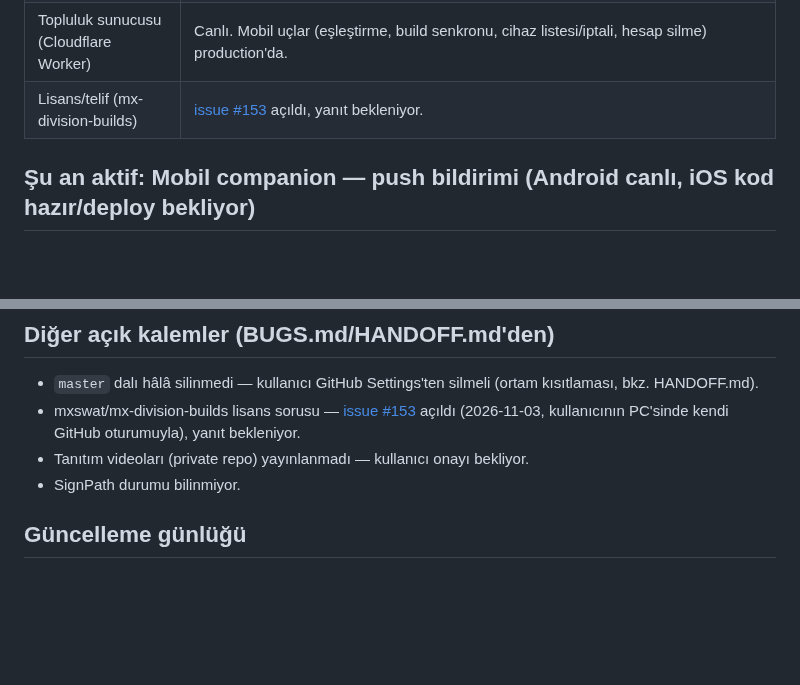
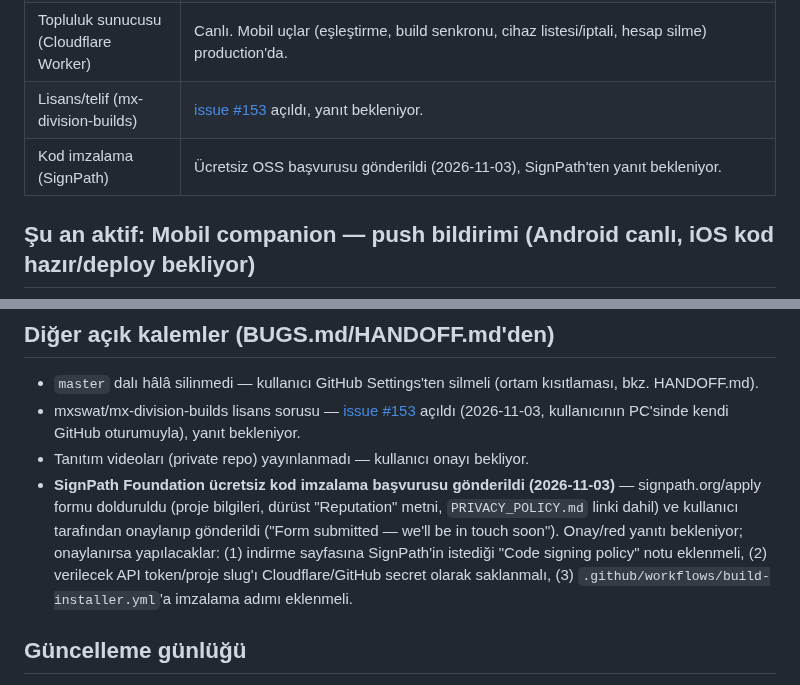
Before and after one commit to FEDERALTURK/td2-loot-advisor, a Markdown page: ROADMAP.md, 2 parts joined by grey strips. Rendered like a GitHub page; blank space fills up the shorter version.

Commit message:
yol haritası: SignPath başvurusu gönderildi, v9.1.5.20 yayın günlüğü eklendi
Co-Authored-By: Claude Sonnet 5 <noreply@anthropic.com>
Claude-Session: https://claude.ai/code/session_019puJcpmi1mPj3qdczCYr6K

```diff
--- a/ROADMAP.md
+++ b/ROADMAP.md
@@ -10,6 +10,7 @@ Bu dosya her gün güncellenir (bkz. en alt — otomatik günlük görev). Ayrı
 | Mobil companion (Flutter) | **Faz 2 tamamlandı ve canlı; Faz 3'te bulut eşleştirmesi/build senkronu eklendi, Windows PC'de `flutter analyze`/`test` ile doğrulandı (0 sorun).** Gerçek cihaz/Play doğrulaması ve push-token kaydı (bkz. aşağıda) hâlâ bekliyor. |
 | Topluluk sunucusu (Cloudflare Worker) | Canlı. Mobil uçlar (eşleştirme, build senkronu, cihaz listesi/iptali, hesap silme) production'da. |
 | Lisans/telif (mx-division-builds) | [issue #153](https://github.com/mxswat/mx-division-builds/issues/153) açıldı, yanıt bekleniyor. |
+| Kod imzalama (SignPath) | Ücretsiz OSS başvurusu gönderildi (2026-11-03), SignPath'ten yanıt bekleniyor. |
 
 ## Şu an aktif: Mobil companion — push bildirimi (Android canlı, iOS kod hazır/deploy bekliyor)
 
@@ -46,7 +47,7 @@ Bu dosya her gün güncellenir (bkz. en alt — otomatik günlük görev). Ayrı
 - `master` dalı hâlâ silinmedi — kullanıcı GitHub Settings'ten silmeli (ortam kısıtlaması, bkz. HANDOFF.md).
 - mxswat/mx-division-builds lisans sorusu — [issue #153](https://github.com/mxswat/mx-division-builds/issues/153) açıldı (2026-11-03, kullanıcının PC'sinde kendi GitHub oturumuyla), yanıt bekleniyor.
 - Tanıtım videoları (private repo) yayınlanmadı — kullanıcı onayı bekliyor.
-- SignPath durumu bilinmiyor.
+- **SignPath Foundation ücretsiz kod imzalama başvurusu gönderildi (2026-11-03)** — signpath.org/apply formu dolduruldu (proje bilgileri, dürüst "Reputation" metni, `PRIVACY_POLICY.md` linki dahil) ve kullanıcı tarafından onaylanıp gönderildi ("Form submitted — we'll be in touch soon"). Onay/red yanıtı bekleniyor; onaylanırsa yapılacaklar: (1) indirme sayfasına SignPath'in istediği "Code signing policy" notu eklenmeli, (2) verilecek API token/proje slug'ı Cloudflare/GitHub secret olarak saklanmalı, (3) `.github/workflows/build-installer.yml`'a imzalama adımı eklenmeli.
 
 ## Güncelleme günlüğü
 
```
Also changed, not shown: other parts of ROADMAP.md (+1 -1 lines).
